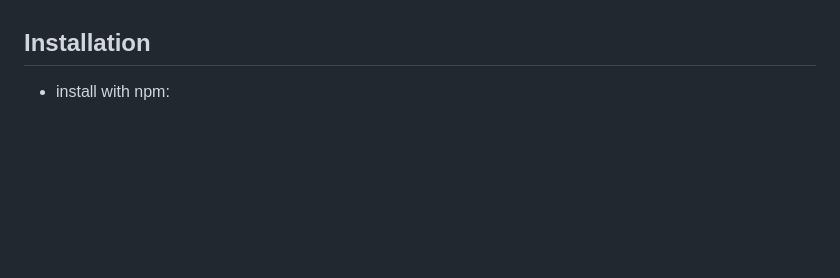
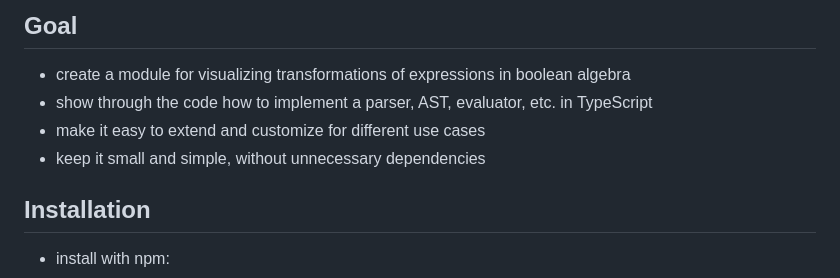
Before and after one commit to larsfrs/logic-expr-core, a Markdown page: README.md, the part around the change printed below. Drawn GitHub-style; blank space fills up the shorter version.

```diff
--- a/README.md
+++ b/README.md
@@ -33,4 +55,9 @@ A TypeScript module that parses, transforms, derives and evaluates logic express
 
+## Goal
+- create a module for visualizing transformations of expressions in boolean algebra
+- show through the code how to implement a parser, AST, evaluator, etc. in TypeScript
+- make it easy to extend and customize for different use cases
+- keep it small and simple, without unnecessary dependencies
 
 ## Installation
 
```
Also changed, not shown: other parts of README.md (+32 -10 lines), demo/README.md (added, +14 -0 lines), docs/example_transform.png (added), 8 other files.
